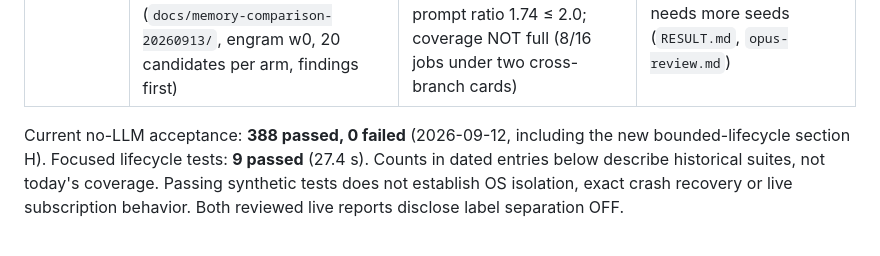
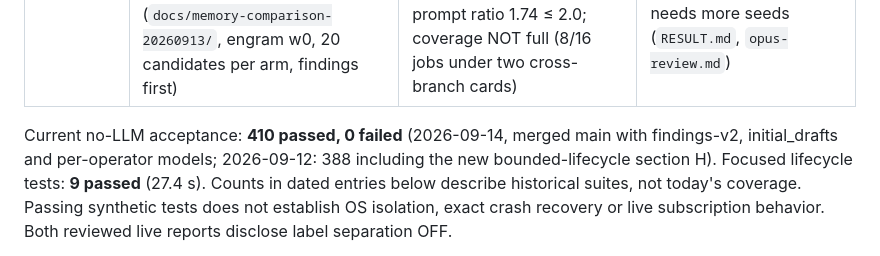
Before and after one commit to nullsilver-labs/labloop, a Markdown page: NEXT.md, the part around the change. Rendered like a GitHub page.

Commit message:
NEXT.md: suite count after the 2026-09-14 merges (410 passed)
Co-Authored-By: Claude Fable 5.1 <noreply@anthropic.com>
Claude-Session: https://claude.ai/code/session_017muZW3tX4kudmRsFKjWYWD

```diff
--- a/NEXT.md
+++ b/NEXT.md
@@ -20,7 +20,7 @@ revised here after the fact.
 | M5 | Phase removal and format 2.0 complete locally | Site renderer completion recorded historically | External deployment not independently audited in this review |
 | Finding cards | Implemented and tested (opt-in `[memory]`, format 2.1, section G); prompt-size pilot run 2026-09-12 (`docs/finding-cards-pilot.md`); comparison preregistered 2026-09-13 and run 2026-09-13/14 (`docs/memory-comparison-20260913/`, engram w0, 20 candidates per arm, findings first) | Both arms 20/20 completed; blinded rating 2026-09-14: fraction_bad findings .017 (2/115) vs legacy .047 (9/191), ratio .37 ≤ .50 → **supported** (feasibility, one seed); prompt ratio 1.74 ≤ 2.0; coverage NOT full (8/16 jobs under two cross-branch cards) | Human spot-check (`spot-check.md`); fix the selector's eviction order and cross-branch floor before any second comparison; superiority needs more seeds (`RESULT.md`, `opus-review.md`) |
 
-Current no-LLM acceptance: **388 passed, 0 failed** (2026-09-12, including the
+Current no-LLM acceptance: **410 passed, 0 failed** (2026-09-14, merged main with findings-v2, initial_drafts and per-operator models; 2026-09-12: 388 including the
 new bounded-lifecycle section H). Focused lifecycle tests: **9 passed** (27.4 s).
 Counts in dated entries below describe historical suites, not today's coverage.
 Passing synthetic tests does not establish OS isolation, exact crash recovery or live
```
